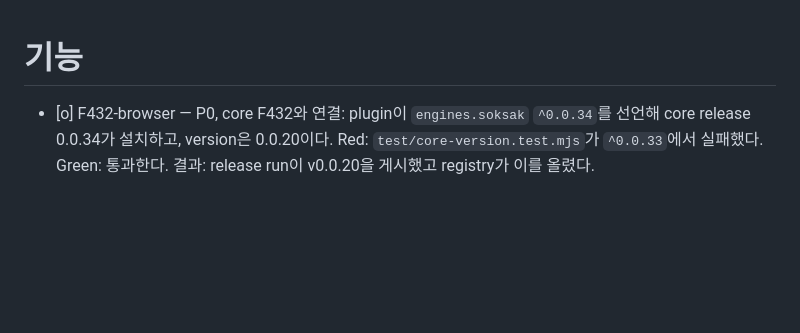
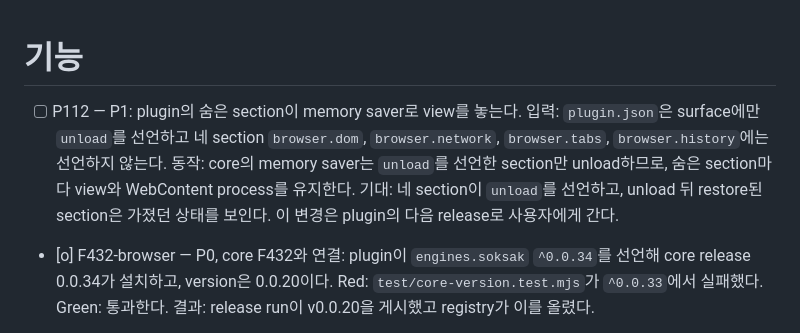
Before and after one commit to soksak-app/plugin-browser, a Markdown page: docs/features.ko.md, the part around the change. GitHub-like rendering; blank space fills up the shorter version.

```diff
--- a/docs/features.ko.md
+++ b/docs/features.ko.md
@@ -1,5 +1,6 @@
 # 기능
 
+- [ ] P112 — P1: plugin의 숨은 section이 memory saver로 view를 놓는다. 입력: `plugin.json`은 surface에만 `unload`를 선언하고 네 section `browser.dom`, `browser.network`, `browser.tabs`, `browser.history`에는 선언하지 않는다. 동작: core의 memory saver는 `unload`를 선언한 section만 unload하므로, 숨은 section마다 view와 WebContent process를 유지한다. 기대: 네 section이 `unload`를 선언하고, unload 뒤 restore된 section은 가졌던 상태를 보인다. 이 변경은 plugin의 다음 release로 사용자에게 간다.
 - [o] F432-browser — P0, core F432와 연결: plugin이 `engines.soksak` `^0.0.34`를 선언해 core release 0.0.34가 설치하고, version은 0.0.20이다. Red: `test/core-version.test.mjs`가 `^0.0.33`에서 실패했다. Green: 통과한다. 결과: release run이 v0.0.20을 게시했고 registry가 이를 올렸다.
 - [o] P111 — P0: commit hook test는 hook의 소요 시간이 아니라 결과를 판단한다. 입력: runner에서 `pre-commit`이 4초를 넘겼다. 이전 동작: `spawnSync`가 4000 ms에 hook을 끝내 test가 status null로 실패했고, release 실행이 멈췄다. 기대: 각 hook은 60초 제한으로 실행되고, 끝나지 않은 hook은 그렇게 보고된다. Red: CI 실패 `pre-commit failed`, `actual: null`. Green: 새 제한으로 test가 통과한다.
 - [o] P110 — P0: core.sidebars가 더 이상 그리지 않는 section은 보고하지 않는다. 입력: set이 sidebar를 떠나고, core가 section의 view를 제거하기 전에 status가 바뀐다. 동작: 각 section이 `section browser.tabs is not drawn in sidebar right of core.sidebars`를 application 오류로 기록했다. 기대: section은 보고 없이 watch를 끝내고 빈 상태를 보인다. Red: `a section that core.sidebars no longer draws ends its watch and reports nothing, because its removal follows the status`가 `+ 'section browser.tabs is not drawn in sidebar left of core.sidebars'`로 실패했다. Green: 이 test가 section view의 test와 함께 통과한다.
```
Also changed, not shown: docs/features.md (+1 -0 lines).
